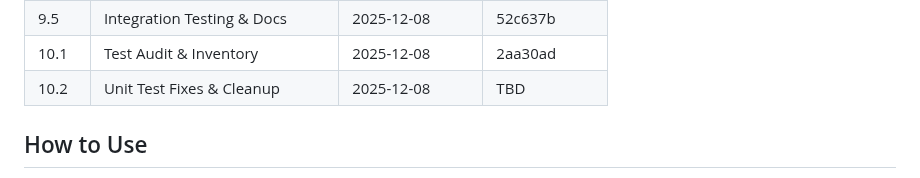
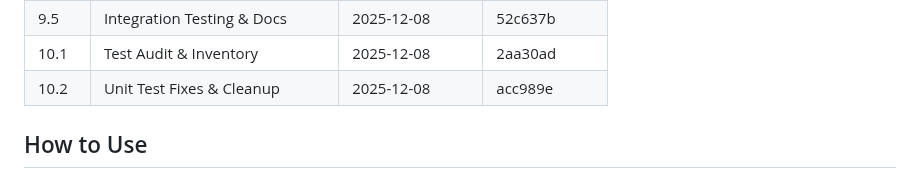
Before and after one commit to FloLecoeuche/lexard, a Markdown page: tasks/PROGRESS.md, the part around the change. GitHub-like rendering.

Commit message:
docs: update US 10.2 commit hash in PROGRESS.md
🤖 Generated with [Claude Code](https://claude.com/claude-code)

Co-Authored-By: Claude Opus 4.5 <noreply@anthropic.com>

```diff
--- a/tasks/PROGRESS.md
+++ b/tasks/PROGRESS.md
@@ -79,7 +79,7 @@ This folder contains detailed specifications for each Epic and User Story. Each
 | 9.4   | Web UI Language Display    | 2025-12-08 | 9291e2e  |
 | 9.5   | Integration Testing & Docs | 2025-12-08 | 52c637b  |
 | 10.1  | Test Audit & Inventory     | 2025-12-08 | 2aa30ad  |
-| 10.2  | Unit Test Fixes & Cleanup  | 2025-12-08 | TBD      |
+| 10.2  | Unit Test Fixes & Cleanup  | 2025-12-08 | acc989e  |
 
 <!-- Format: | US ID | Name | Completed Date | Commit Hash | -->
 
```
